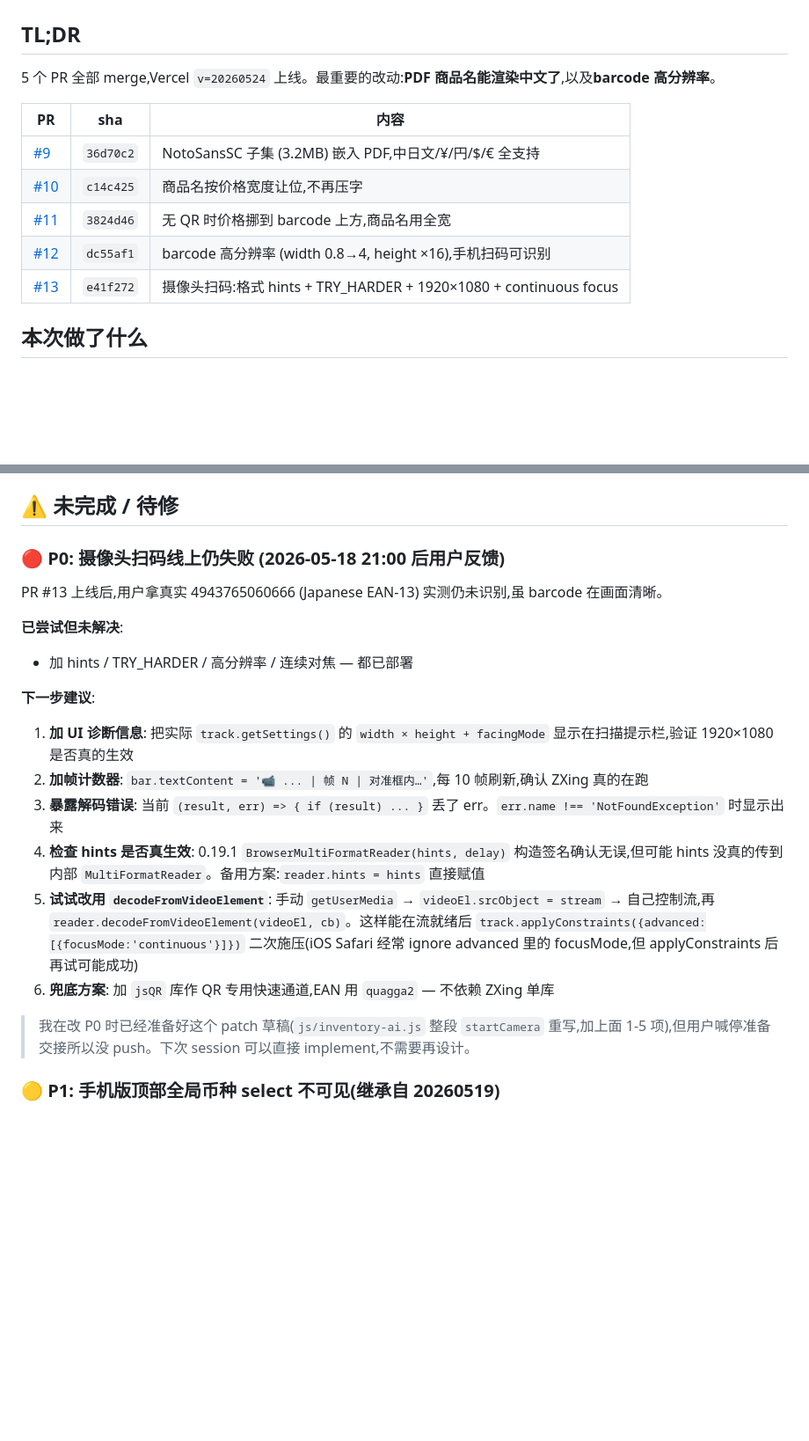
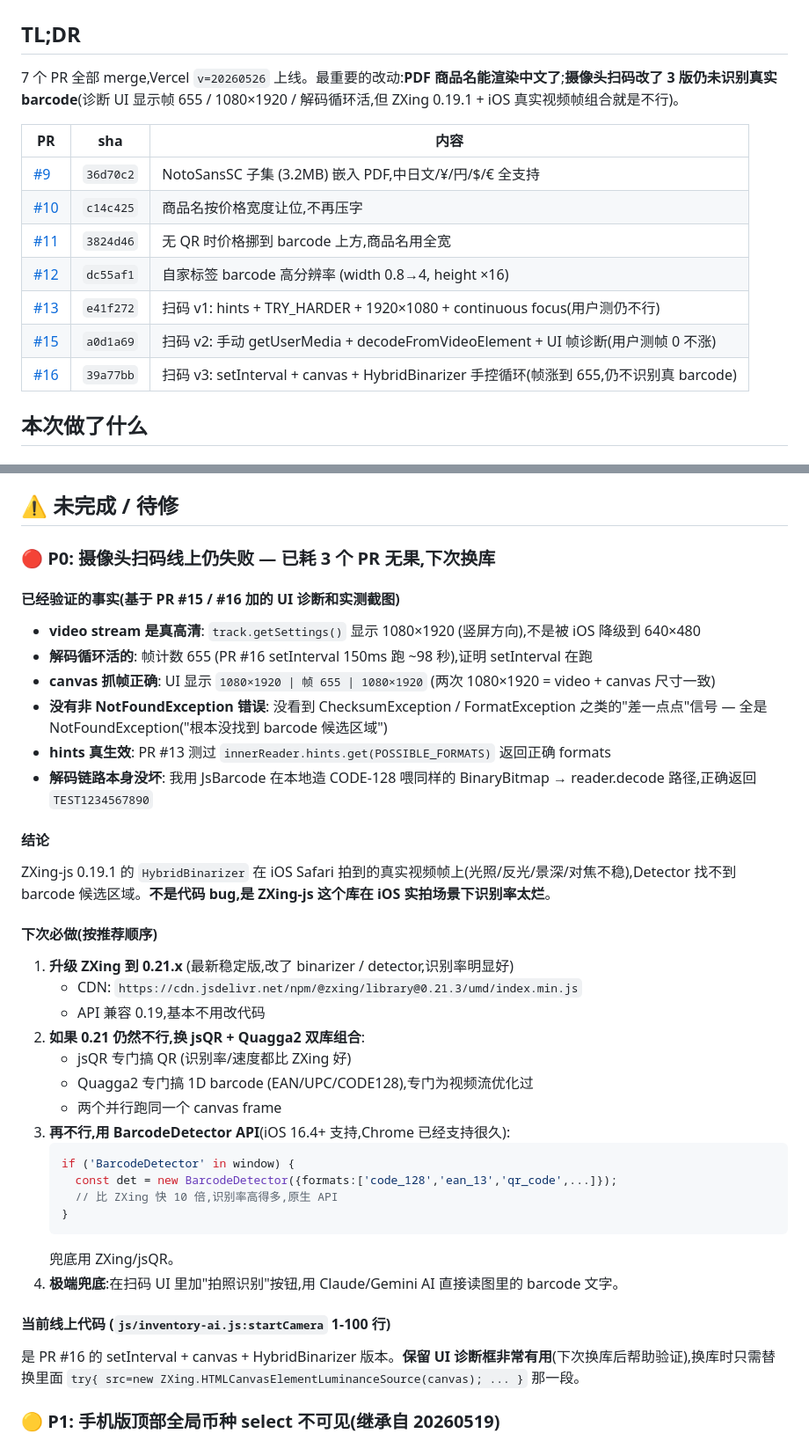
Before and after one commit to lklearnman/learnmans-inventory, a Markdown page: 交接_20260518_标签PDF和扫码.md, 2 parts joined by grey strips. Shown at 88% size. GitHub-like rendering; blank space fills up the shorter version.

Commit message:
docs: 2026-05-18 交接更新 — 扫码 v2/v3 尝试无果
3 个扫码 PR 后 ZXing 0.19.1 + iOS 真实视频帧组合还是识别不出。
诊断证明:stream 真高清、帧 655 涨着、canvas 抓帧正确、hints 生效、
解码链路本身没坏(本地造的 barcode 解得出),纯粹是 ZXing-js binarizer
在 iOS 实拍场景下识别率太低。

下次必做:升 ZXing 0.21 或换 jsQR+Quagga2 或 BarcodeDetector API。

Co-Authored-By: Claude Opus 4.7 (1M context) <noreply@anthropic.com>

````diff
--- a/交接_20260518_标签PDF和扫码.md
+++ b/交接_20260518_标签PDF和扫码.md
@@ -2,15 +2,17 @@
 
 ## TL;DR
 
-5 个 PR 全部 merge,Vercel `v=20260524` 上线。最重要的改动:**PDF 商品名能渲染中文了**,以及**barcode 高分辨率**。
+7 个 PR 全部 merge,Vercel `v=20260526` 上线。最重要的改动:**PDF 商品名能渲染中文了**;**摄像头扫码改了 3 版仍未识别真实 barcode**(诊断 UI 显示帧 655 / 1080×1920 / 解码循环活,但 ZXing 0.19.1 + iOS 真实视频帧组合就是不行)。
 
 | PR | sha | 内容 |
 |---|---|---|
 | [#9](https://github.com/lklearnman/learnmans-inventory/pull/9) | `36d70c2` | NotoSansSC 子集 (3.2MB) 嵌入 PDF,中日文/¥/円/$/€ 全支持 |
 | [#10](https://github.com/lklearnman/learnmans-inventory/pull/10) | `c14c425` | 商品名按价格宽度让位,不再压字 |
 | [#11](https://github.com/lklearnman/learnmans-inventory/pull/11) | `3824d46` | 无 QR 时价格挪到 barcode 上方,商品名用全宽 |
-| [#12](https://github.com/lklearnman/learnmans-inventory/pull/12) | `dc55af1` | barcode 高分辨率 (width 0.8→4, height ×16),手机扫码可识别 |
-| [#13](https://github.com/lklearnman/learnmans-inventory/pull/13) | `e41f272` | 摄像头扫码:格式 hints + TRY_HARDER + 1920×1080 + continuous focus |
+| [#12](https://github.com/lklearnman/learnmans-inventory/pull/12) | `dc55af1` | 自家标签 barcode 高分辨率 (width 0.8→4, height ×16) |
+| [#13](https://github.com/lklearnman/learnmans-inventory/pull/13) | `e41f272` | 扫码 v1: hints + TRY_HARDER + 1920×1080 + continuous focus(用户测仍不行) |
+| [#15](https://github.com/lklearnman/learnmans-inventory/pull/15) | `a0d1a69` | 扫码 v2: 手动 getUserMedia + decodeFromVideoElement + UI 帧诊断(用户测帧 0 不涨) |
+| [#16](https://github.com/lklearnman/learnmans-inventory/pull/16) | `39a77bb` | 扫码 v3: setInterval + canvas + HybridBinarizer 手控循环(帧涨到 655,仍不识别真 barcode) |
 
 ## 本次做了什么
 
@@ -45,22 +47,43 @@
 
 ## ⚠️ 未完成 / 待修
 
-### 🔴 P0: 摄像头扫码线上仍失败 (2026-05-18 21:00 后用户反馈)
+### 🔴 P0: 摄像头扫码线上仍失败 — 已耗 3 个 PR 无果,下次换库
 
-PR #13 上线后,用户拿真实 4943765060666 (Japanese EAN-13) 实测仍未识别,虽 barcode 在画面清晰。
+#### 已经验证的事实(基于 PR #15 / #16 加的 UI 诊断和实测截图)
 
-**已尝试但未解决**:
-- 加 hints / TRY_HARDER / 高分辨率 / 连续对焦 — 都已部署
+- **video stream 是真高清**: `track.getSettings()` 显示 1080×1920 (竖屏方向),不是被 iOS 降级到 640×480
+- **解码循环活的**: 帧计数 655 (PR #16 setInterval 150ms 跑 ~98 秒),证明 setInterval 在跑
+- **canvas 抓帧正确**: UI 显示 `1080×1920 | 帧 655 | 1080×1920` (两次 1080×1920 = video + canvas 尺寸一致)
+- **没有非 NotFoundException 错误**: 没看到 ChecksumException / FormatException 之类的"差一点点"信号 — 全是 NotFoundException("根本没找到 barcode 候选区域")
+- **hints 真生效**: PR #13 测过 `innerReader.hints.get(POSSIBLE_FORMATS)` 返回正确 formats
+- **解码链路本身没坏**: 我用 JsBarcode 在本地造 CODE-128 喂同样的 BinaryBitmap → reader.decode 路径,正确返回 `TEST1234567890`
 
-**下一步建议**:
-1. **加 UI 诊断信息**: 把实际 `track.getSettings()` 的 `width × height + facingMode` 显示在扫描提示栏,验证 1920×1080 是否真的生效
-2. **加帧计数器**: `bar.textContent = '📹 ... | 帧 N | 对准框内…'`,每 10 帧刷新,确认 ZXing 真的在跑
-3. **暴露解码错误**: 当前 `(result, err) => { if (result) ... }` 丢了 err。`err.name !== 'NotFoundException'` 时显示出来
-4. **检查 hints 是否真生效**: 0.19.1 `BrowserMultiFormatReader(hints, delay)` 构造签名确认无误,但可能 hints 没真的传到内部 `MultiFormatReader`。备用方案:`reader.hints = hints` 直接赋值
-5. **试试改用 `decodeFromVideoElement`**: 手动 `getUserMedia` → `videoEl.srcObject = stream` → 自己控制流,再 `reader.decodeFromVideoElement(videoEl, cb)`。这样能在流就绪后 `track.applyConstraints({advanced:[{focusMode:'continuous'}]})` 二次施压(iOS Safari 经常 ignore advanced 里的 focusMode,但 applyConstraints 后再试可能成功)
-6. **兜底方案**: 加 `jsQR` 库作 QR 专用快速通道,EAN 用 `quagga2` — 不依赖 ZXing 单库
+#### 结论
 
-> 我在改 P0 时已经准备好这个 patch 草稿(`js/inventory-ai.js` 整段 `startCamera` 重写,加上面 1-5 项),但用户喊停准备交接所以没 push。下次 session 可以直接 implement,不需要再设计。
+ZXing-js 0.19.1 的 `HybridBinarizer` 在 iOS Safari 拍到的真实视频帧上(光照/反光/景深/对焦不稳),Detector 找不到 barcode 候选区域。**不是代码 bug,是 ZXing-js 这个库在 iOS 实拍场景下识别率太烂**。
+
+#### 下次必做(按推荐顺序)
+
+1. **升级 ZXing 到 0.21.x** (最新稳定版,改了 binarizer / detector,识别率明显好)
+   - CDN: `https://cdn.jsdelivr.net/npm/@zxing/library@0.21.3/umd/index.min.js`
+   - API 兼容 0.19,基本不用改代码
+2. **如果 0.21 仍然不行,换 jsQR + Quagga2 双库组合**:
+   - jsQR 专门搞 QR (识别率/速度都比 ZXing 好)
+   - Quagga2 专门搞 1D barcode (EAN/UPC/CODE128),专门为视频流优化过
+   - 两个并行跑同一个 canvas frame
+3. **再不行,用 BarcodeDetector API**(iOS 16.4+ 支持,Chrome 已经支持很久):
+   ```js
+   if ('BarcodeDetector' in window) {
+     const det = new BarcodeDetector({formats:['code_128','ean_13','qr_code',...]});
+     // 比 ZXing 快 10 倍,识别率高得多,原生 API
+   }
+   ```
+   兜底用 ZXing/jsQR。
+4. **极端兜底**:在扫码 UI 里加"拍照识别"按钮,用 Claude/Gemini AI 直接读图里的 barcode 文字。
+
+#### 当前线上代码 (`js/inventory-ai.js:startCamera` 1-100 行)
+
+是 PR #16 的 setInterval + canvas + HybridBinarizer 版本。**保留 UI 诊断框非常有用**(下次换库后帮助验证),换库时只需替换里面 `try{ src=new ZXing.HTMLCanvasElementLuminanceSource(canvas); ... }` 那一段。
 
 ### 🟡 P1: 手机版顶部全局币种 select 不可见(继承自 20260519)
 
````
Also changed, not shown: CLAUDE.md (+2 -2 lines).
